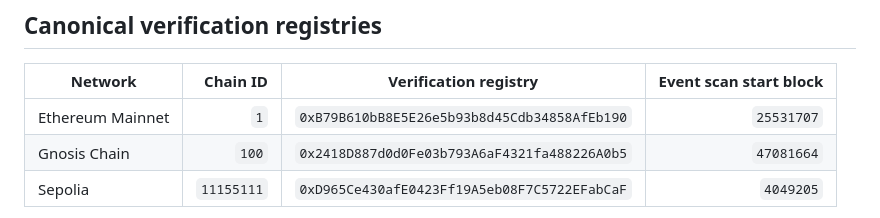
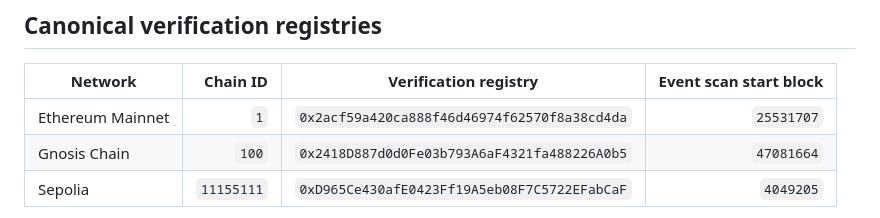
Before and after one commit to kleros/kleros-skills, a Markdown page: kleros-curate/references/verify-your-list.md, the part around the change. Rendered like a GitHub page.

Commit message:
docs(curate): update Mainnet verified registry
Co-Authored-By: Claude <noreply@anthropic.com>

```diff
--- a/kleros-curate/references/verify-your-list.md
+++ b/kleros-curate/references/verify-your-list.md
@@ -13,7 +13,7 @@ private or stealth.
 
 | Network | Chain ID | Verification registry | Event scan start block |
 |---------|---------:|-----------------------|-----------------------:|
-| Ethereum Mainnet | `1` | `0xB79B610bB8E5E26e5b93b8d45Cdb34858AfEb190` | `25531707` |
+| Ethereum Mainnet | `1` | `0x2acf59a420ca888f46d46974f62570f8a38cd4da` | `25531707` |
 | Gnosis Chain | `100` | `0x2418D887d0d0Fe03b793A6aF4321fa488226A0b5` | `47081664` |
 | Sepolia | `11155111` | `0xD965Ce430afE0423Ff19A5eb08F7C5722EFabCaF` | `4049205` |
 
```
